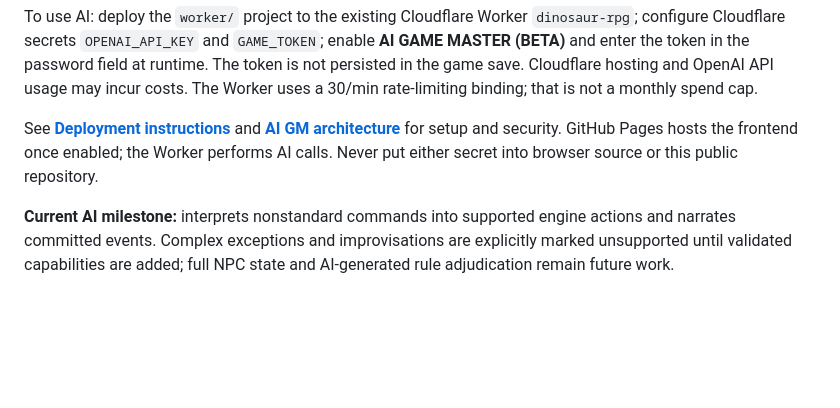
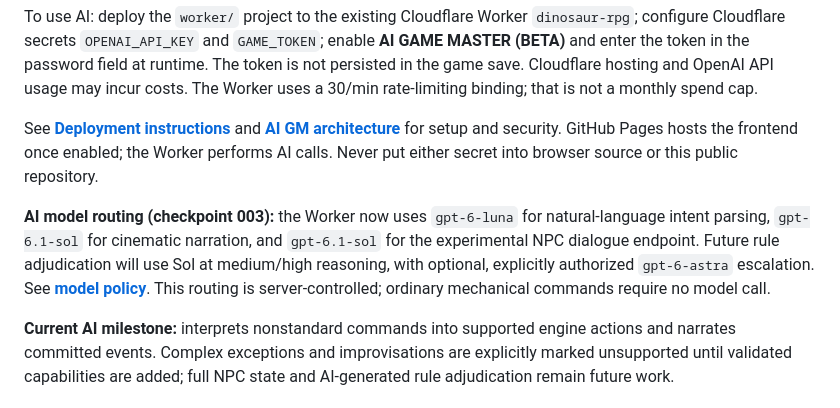
Before and after one commit to Diabolicdonut/Dinosaur-Horror-RPG, a Markdown page: README.md, the part around the change. Rendered like a GitHub page; blank space fills up the shorter version.

Commit message:
Document checkpoint 003 model routing in project README

```diff
--- a/README.md
+++ b/README.md
@@ -20,6 +20,8 @@ To use AI: deploy the `worker/` project to the existing Cloudflare Worker `dinos
 
 See **[Deployment instructions](docs/DEPLOYMENT.md)** and **[AI GM architecture](docs/ARCHITECTURE-AI-GM.md)** for setup and security. GitHub Pages hosts the frontend once enabled; the Worker performs AI calls. Never put either secret into browser source or this public repository.
 
+**AI model routing (checkpoint 003):** the Worker now uses `gpt-6-luna` for natural-language intent parsing, `gpt-6.1-sol` for cinematic narration, and `gpt-6.1-sol` for the experimental NPC dialogue endpoint. Future rule adjudication will use Sol at medium/high reasoning, with optional, explicitly authorized `gpt-6-astra` escalation. See **[model policy](docs/MODEL-ROUTING.md)**. This routing is server-controlled; ordinary mechanical commands require no model call.
+
 **Current AI milestone:** interprets nonstandard commands into supported engine actions and narrates committed events. Complex exceptions and improvisations are explicitly marked unsupported until validated capabilities are added; full NPC state and AI-generated rule adjudication remain future work.
 
 ## Development priorities
```
